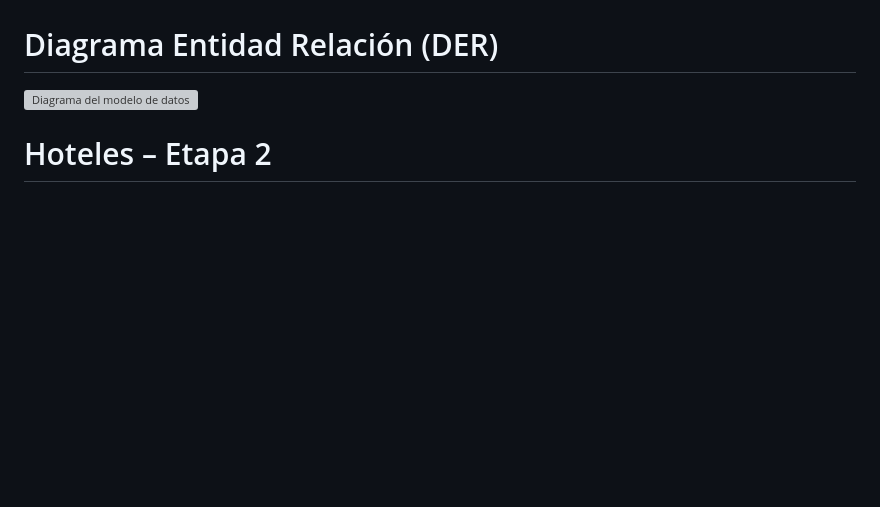
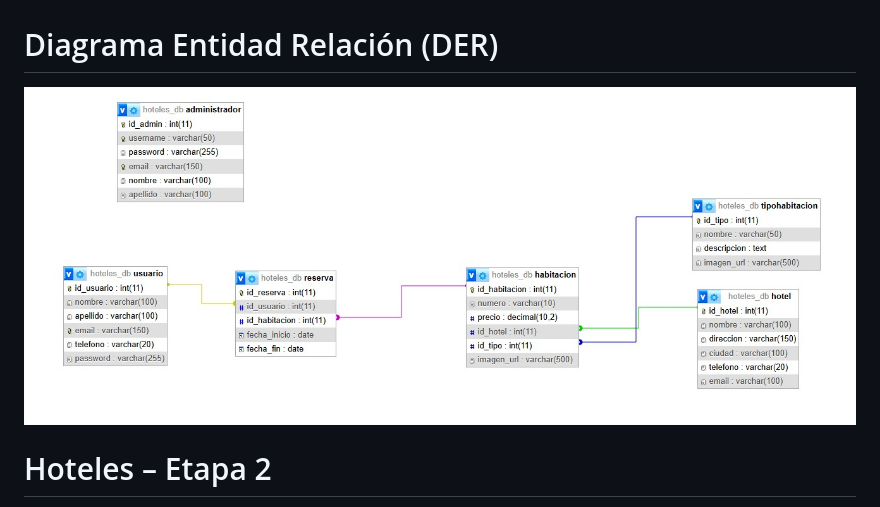
Before and after one commit to AaronMon3/TPE-Hoteles, a Markdown page: README.md, the part around the change. Drawn GitHub-style; blank space fills up the shorter version; grey boxes are pictures that could not be loaded.

```diff
--- a/README.md
+++ b/README.md
@@ -9,7 +9,7 @@ El modelo de datos contempla usuarios, hoteles, habitaciones, tipos de habitaci
 
 # Diagrama Entidad Relación (DER)
 
-![Diagrama del modelo de datos](assets/Diagrama.jpg)
+![Diagrama del modelo de datos](Diagrama.jpg)
 # Hoteles – Etapa 2
 
 Sistema web dinámico para la **gestión de habitaciones de hotel**, desarrollado con **PHP, MySQL y el patrón MVC**.
```
